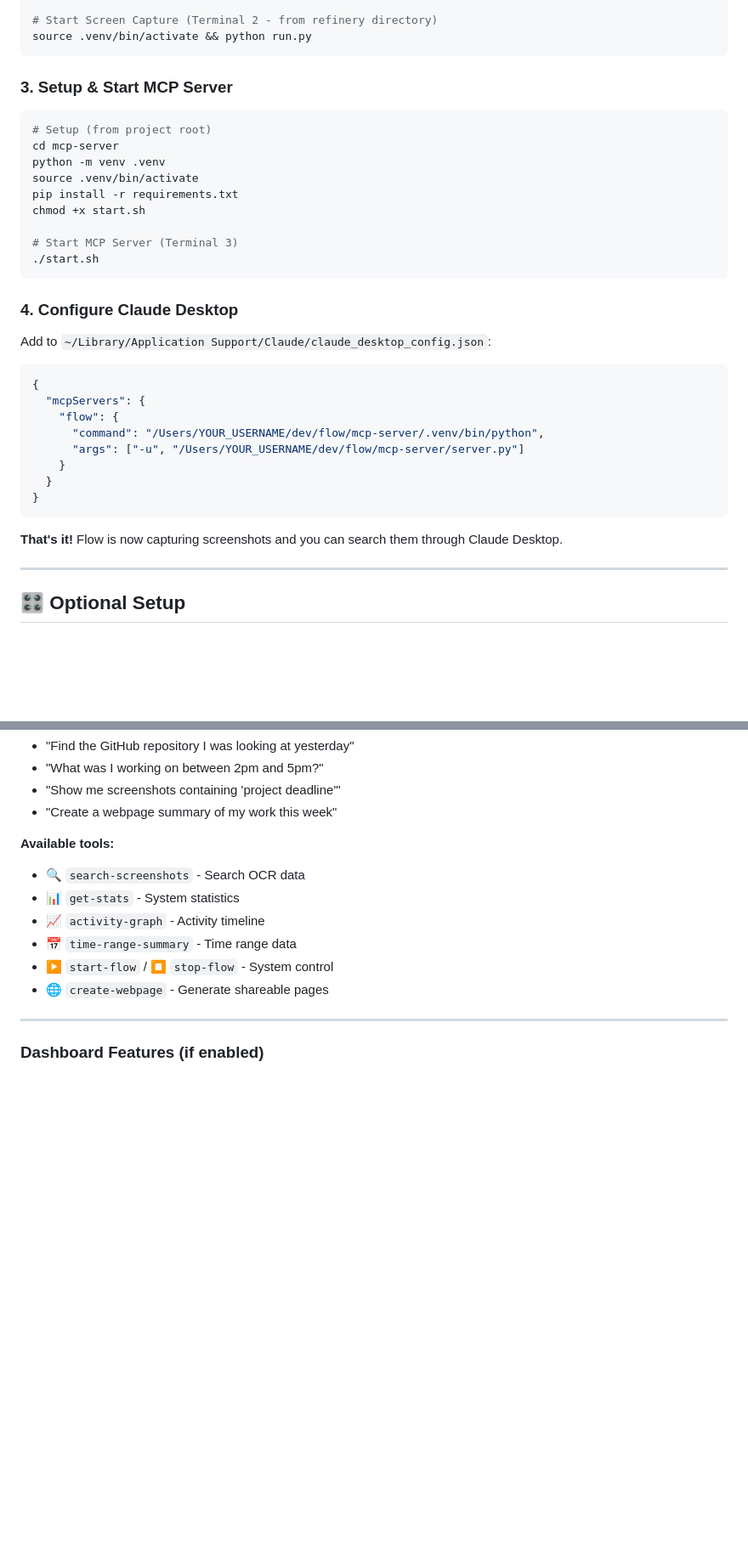
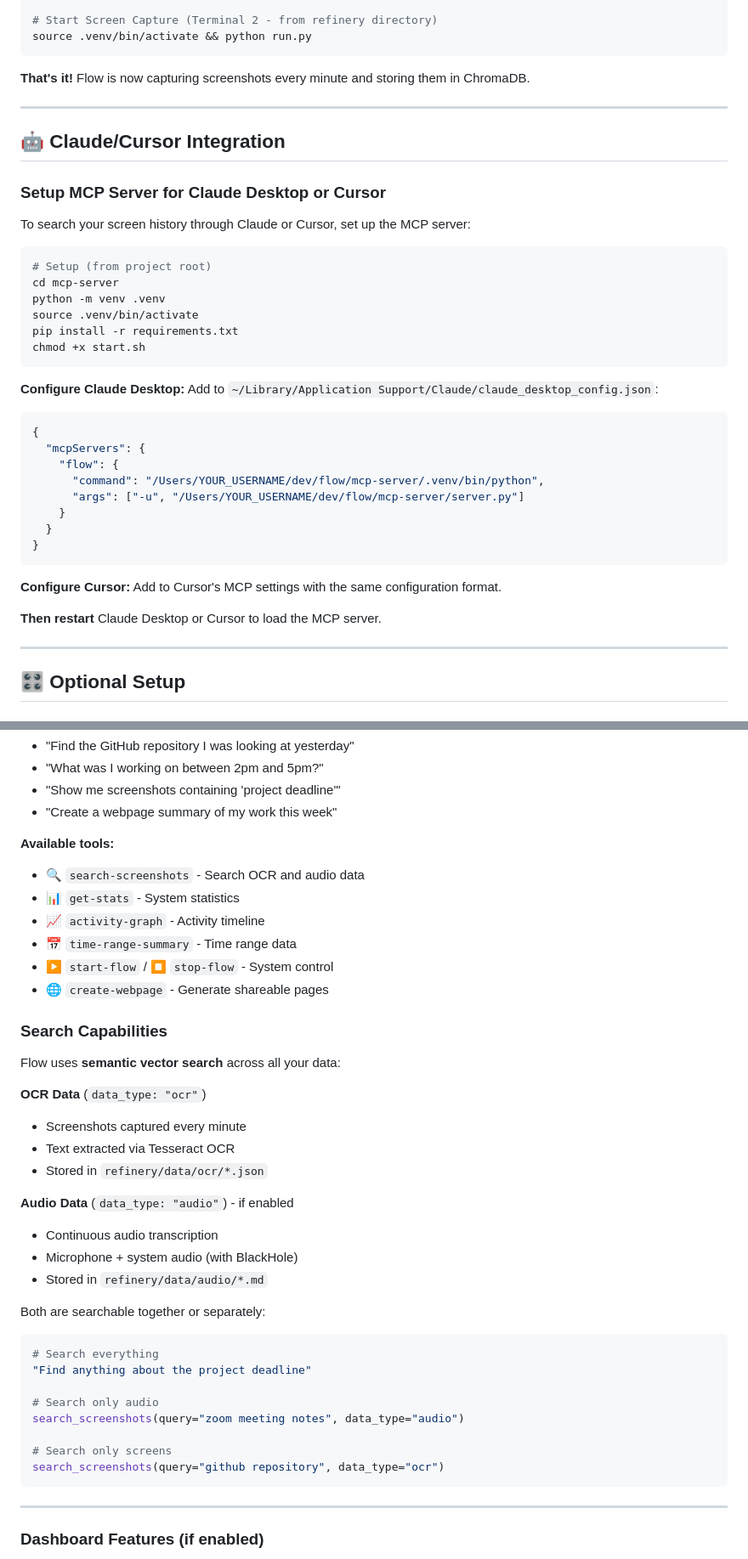
Before and after one commit to joenewbry/flow, a Markdown page: README.md, 2 parts joined by grey strips. Shown at 85% size. Rendered like a GitHub page; blank space fills up the shorter version.

````diff
--- a/README.md
+++ b/README.md
@@ -50,7 +47,15 @@ chroma run --host localhost --port 8000
 source .venv/bin/activate && python run.py
 ```
 
-### 3. Setup & Start MCP Server
+**That's it!** Flow is now capturing screenshots every minute and storing them in ChromaDB.
+
+---
+
+## 🤖 Claude/Cursor Integration
+
+### Setup MCP Server for Claude Desktop or Cursor
+To search your screen history through Claude or Cursor, set up the MCP server:
+
 ```bash
 # Setup (from project root)
 cd mcp-server
@@ -58,12 +63,9 @@ python -m venv .venv
 source .venv/bin/activate
 pip install -r requirements.txt
 chmod +x start.sh
-
-# Start MCP Server (Terminal 3)
-./start.sh
 ```
 
-### 4. Configure Claude Desktop
+**Configure Claude Desktop:**
 Add to `~/Library/Application Support/Claude/claude_desktop_config.json`:
 ```json
 {
@@ -76,7 +78,10 @@ Add to `~/Library/Application Support/Claude/claude_desktop_config.json`:
 }
 ```
 
-**That's it!** Flow is now capturing screenshots and you can search them through Claude Desktop.
+**Configure Cursor:**
+Add to Cursor's MCP settings with the same configuration format.
+
+**Then restart** Claude Desktop or Cursor to load the MCP server.
 
 ---
 
@@ -192,12 +242,38 @@ Once Flow is running, you can query your screen history through Claude Desktop o
 - "Create a webpage summary of my work this week"
 
 **Available tools:**
-- 🔍 `search-screenshots` - Search OCR data
+- 🔍 `search-screenshots` - Search OCR and audio data
 - 📊 `get-stats` - System statistics
 - 📈 `activity-graph` - Activity timeline
 - 📅 `time-range-summary` - Time range data
 - ▶️ `start-flow` / ⏹️ `stop-flow` - System control
 - 🌐 `create-webpage` - Generate shareable pages
+
+### Search Capabilities
+
+Flow uses **semantic vector search** across all your data:
+
+**OCR Data** (`data_type: "ocr"`)
+- Screenshots captured every minute
+- Text extracted via Tesseract OCR
+- Stored in `refinery/data/ocr/*.json`
+
+**Audio Data** (`data_type: "audio"`) - if enabled
+- Continuous audio transcription
+- Microphone + system audio (with BlackHole)
+- Stored in `refinery/data/audio/*.md`
+
+Both are searchable together or separately:
+```python
+# Search everything
+"Find anything about the project deadline"
+
+# Search only audio
+search_screenshots(query="zoom meeting notes", data_type="audio")
+
+# Search only screens
+search_screenshots(query="github repository", data_type="ocr")
+```
 
 ---
 
````
Also changed, not shown: other parts of README.md (+63 -21 lines), README_RESTRUCTURE_SUMMARY.md (added, +213 -0 lines), WEBSITE_BUILDER_README_UPDATE.md (added, +175 -0 lines).
